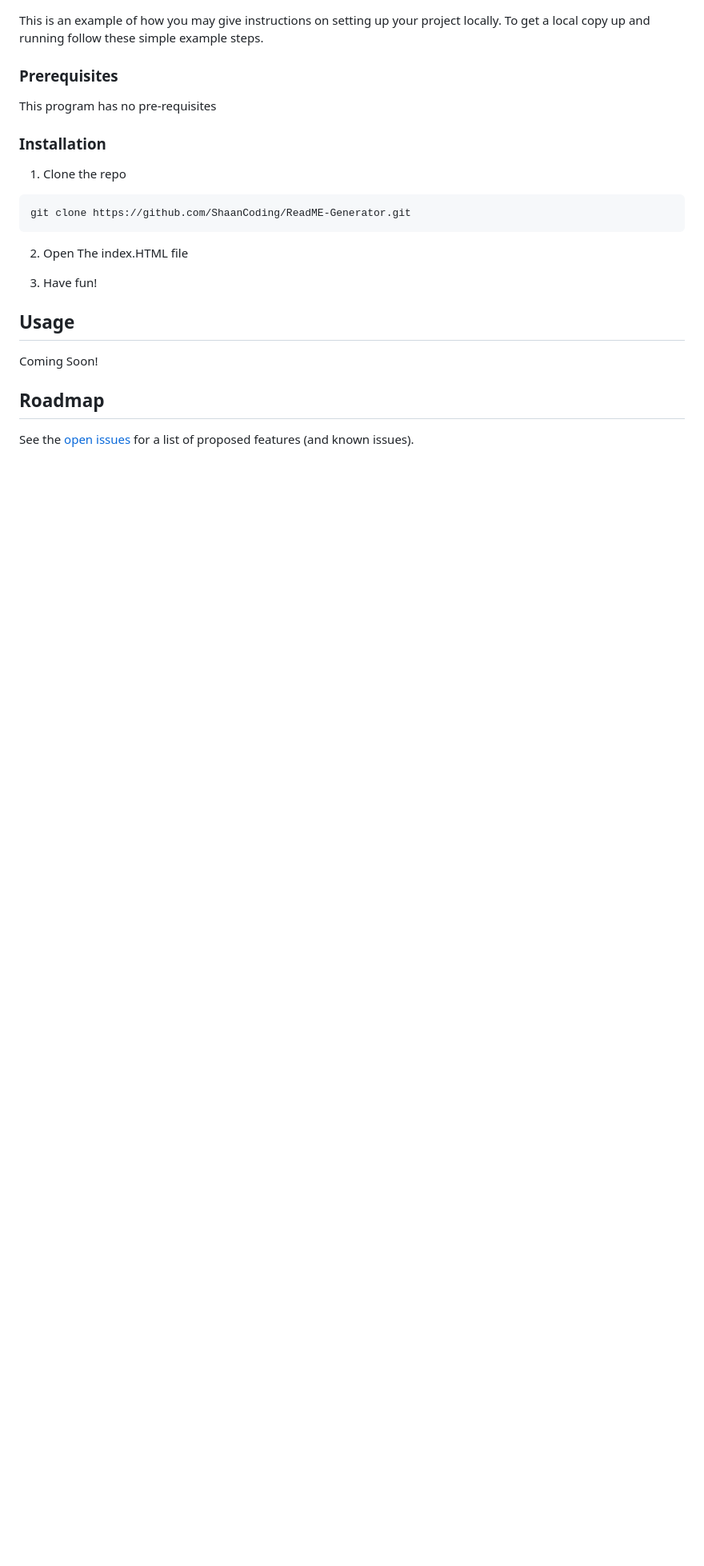
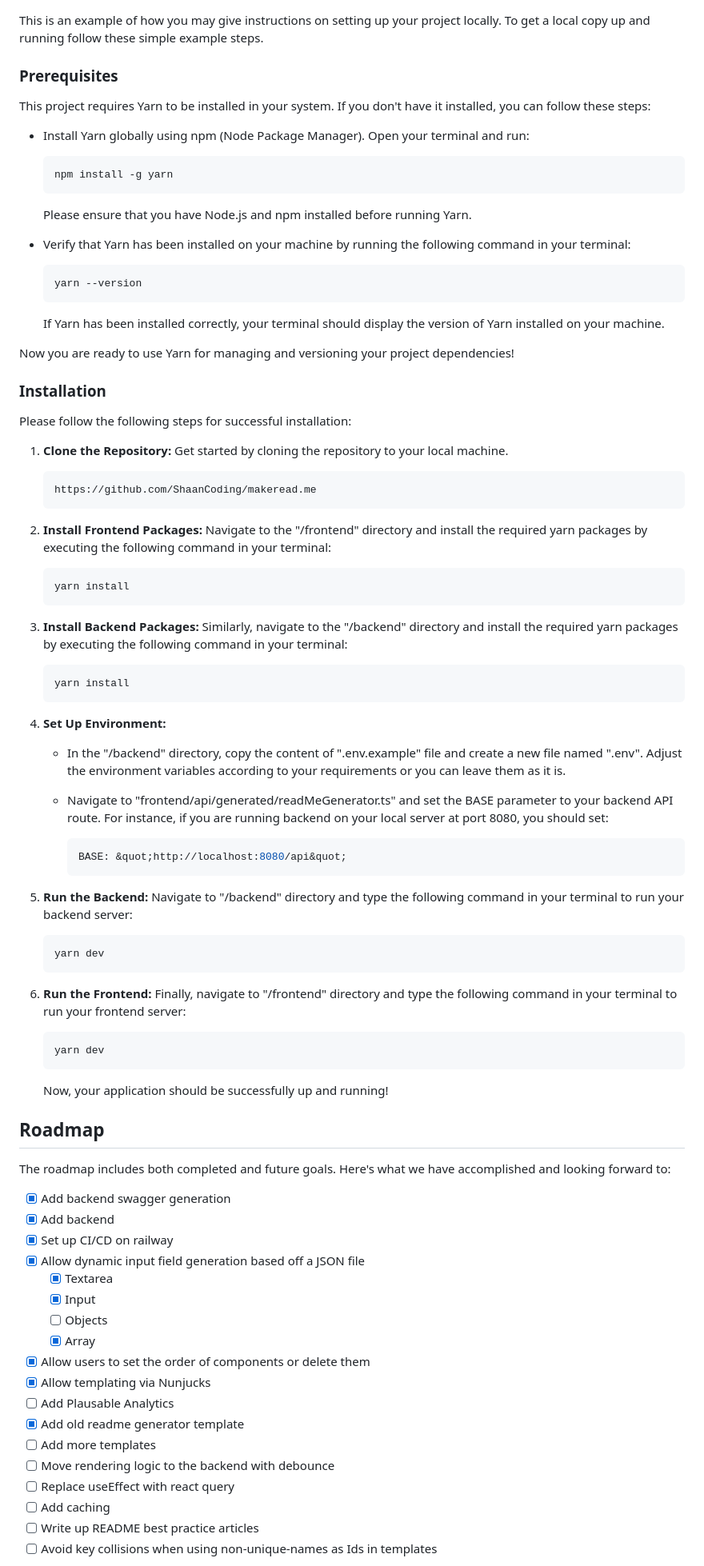
Before and after one commit to ShaanCoding/makeread.me, a Markdown page: README.md, the part around the change printed below. Shown: that part at 80% size. Drawn GitHub-style; blank space fills up the shorter version.

````diff
--- a/README.md
+++ b/README.md
@@ -71,24 +70,87 @@ To get a local copy up and running follow these simple example steps.
 
 ### Prerequisites
 
-This program has no pre-requisites
+This project requires Yarn to be installed in your system. If you don&#39;t have it installed, you can follow these steps:
+
+- Install Yarn globally using npm (Node Package Manager). Open your terminal and run:
+
+  ```sh
+  npm install -g yarn
+  ```
+
+  Please ensure that you have Node.js and npm installed before running Yarn.
+
+- Verify that Yarn has been installed on your machine by running the following command in your terminal:
+
+  ```sh
+  yarn --version
+  ```
+
+  If Yarn has been installed correctly, your terminal should display the version of Yarn installed on your machine.
+
+Now you are ready to use Yarn for managing and versioning your project dependencies!
 
 ### Installation
 
-1. Clone the repo
+Please follow the following steps for successful installation:
 
-```sh
-git clone https://github.com/ShaanCoding/ReadME-Generator.git
-```
+1. **Clone the Repository:** Get started by cloning the repository to your local machine.
 
-2. Open The index.HTML file
+   ```
+   https://github.com/ShaanCoding/makeread.me
+   ```
 
-3. Have fun!
+2. **Install Frontend Packages:** Navigate to the &quot;/frontend&quot; directory and install the required yarn packages by executing the following command in your terminal:
+   ```sh
+   yarn install
+   ```
+3. **Install Backend Packages:** Similarly, navigate to the &quot;/backend&quot; directory and install the required yarn packages by executing the following command in your terminal:
 
-## Usage
+   ```sh
+   yarn install
+   ```
 
-Coming Soon!
+4. **Set Up Environment:**
+
+   - In the &quot;/backend&quot; directory, copy the content of &quot;.env.example&quot; file and create a new file named &quot;.env&quot;. Adjust the environment variables according to your requirements or you can leave them as it is.
+
+   - Navigate to &quot;frontend/api/generated/readMeGenerator.ts&quot; and set the BASE parameter to your backend API route. For instance, if you are running backend on your local server at port 8080, you should set:
+     ```javascript
+     BASE: &quot;http://localhost:8080/api&quot;
+     ```
+
+5. **Run the Backend:** Navigate to &quot;/backend&quot; directory and type the following command in your terminal to run your backend server:
+
+   ```sh
+   yarn dev
+   ```
+
+6. **Run the Frontend:** Finally, navigate to &quot;/frontend&quot; directory and type the following command in your terminal to run your frontend server:
+   ```sh
+   yarn dev
+   ```
+   Now, your application should be successfully up and running!
 
 ## Roadmap
 
-See the [open issues](https://github.com/ShaanCoding/ReadME-Generator/issues) for a list of proposed features (and known issues).
+The roadmap includes both completed and future goals. Here&#39;s what we have accomplished and looking forward to:
+
+- [x] Add backend swagger generation
+- [x] Add backend
+- [x] Set up CI/CD on railway
+- [x] Allow dynamic input field generation based off a JSON file
+  - [x] Textarea
+  - [x] Input
+  - [ ] Objects
+  - [x] Array
+- [x] Allow users to set the order of components or delete them
+- [x] Allow templating via Nunjucks
+- [ ] Add Plausable Analytics
+- [x] Add old readme generator template
+- [ ] Add more templates
+- [ ] Move rendering logic to the backend with debounce
+- [ ] Replace useEffect with react query
+- [ ] Add caching
+- [ ] Write up README best practice articles
+- [ ] Avoid key collisions when using non-unique-names as Ids in templates
+
````
Also changed, not shown: other parts of README.md (+62 -56 lines), images/ReadMEGeneratorBanner.png (deleted), images/demo.gif (added), images/logo.png, images/screenshot.png (deleted).
